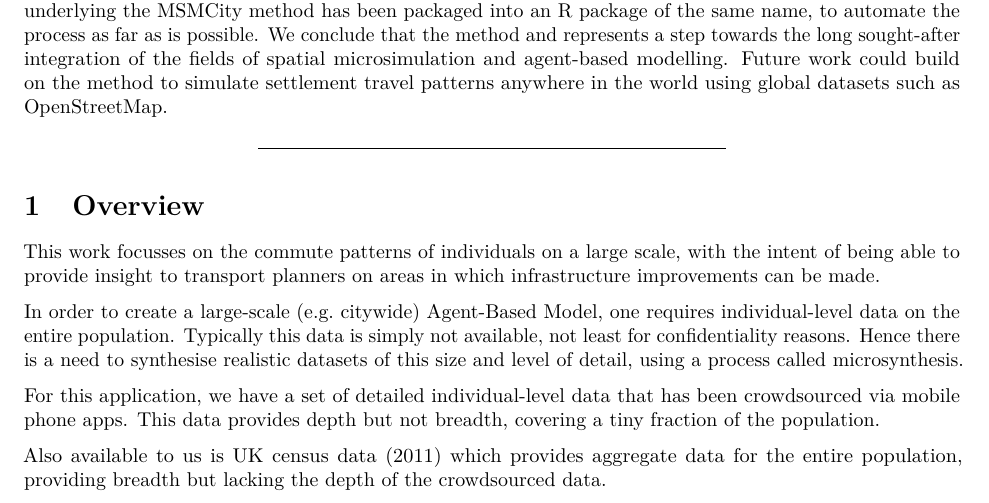
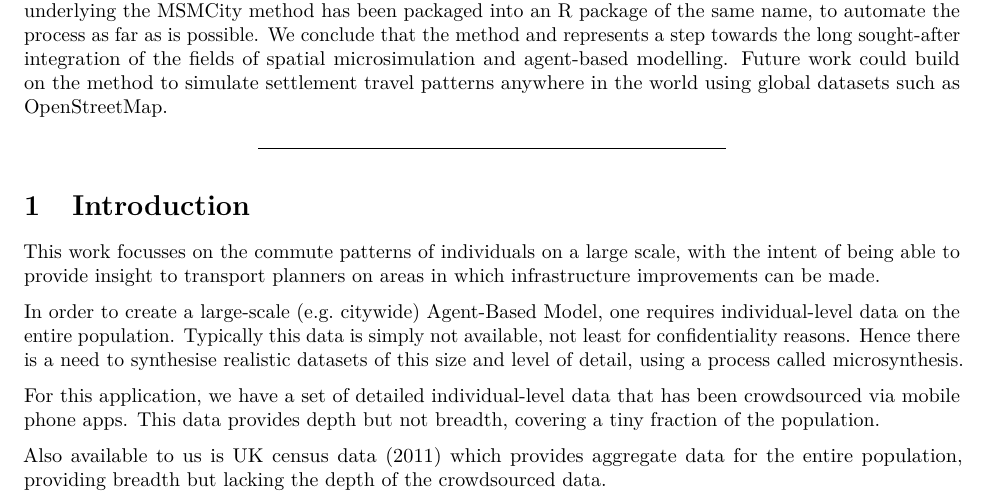
Before and after one commit to CatchDat/MSMCity, an R Markdown document (vignettes/MSMCity.Rmd): part of page 1 of 6, cut so that both start at the same text. Rendered offline with R 4.5, knitr and Pandoc, then LaTeX, with nearby package versions; some code elsewhere in the file could not run offline.

Commit message:
Overview -> Intro

```diff
--- a/vignettes/MSMCity.Rmd
+++ b/vignettes/MSMCity.Rmd
@@ -18,7 +18,7 @@ This paper presents a methodology to "scale-up" crowdsourced commuter movement d
 
 ***
 
-# Overview
+# Introduction
 
 This work focusses on the commute patterns of individuals on a large scale, with the intent of being able to provide insight to transport planners on areas in which infrastructure improvements can be made.
 
```
